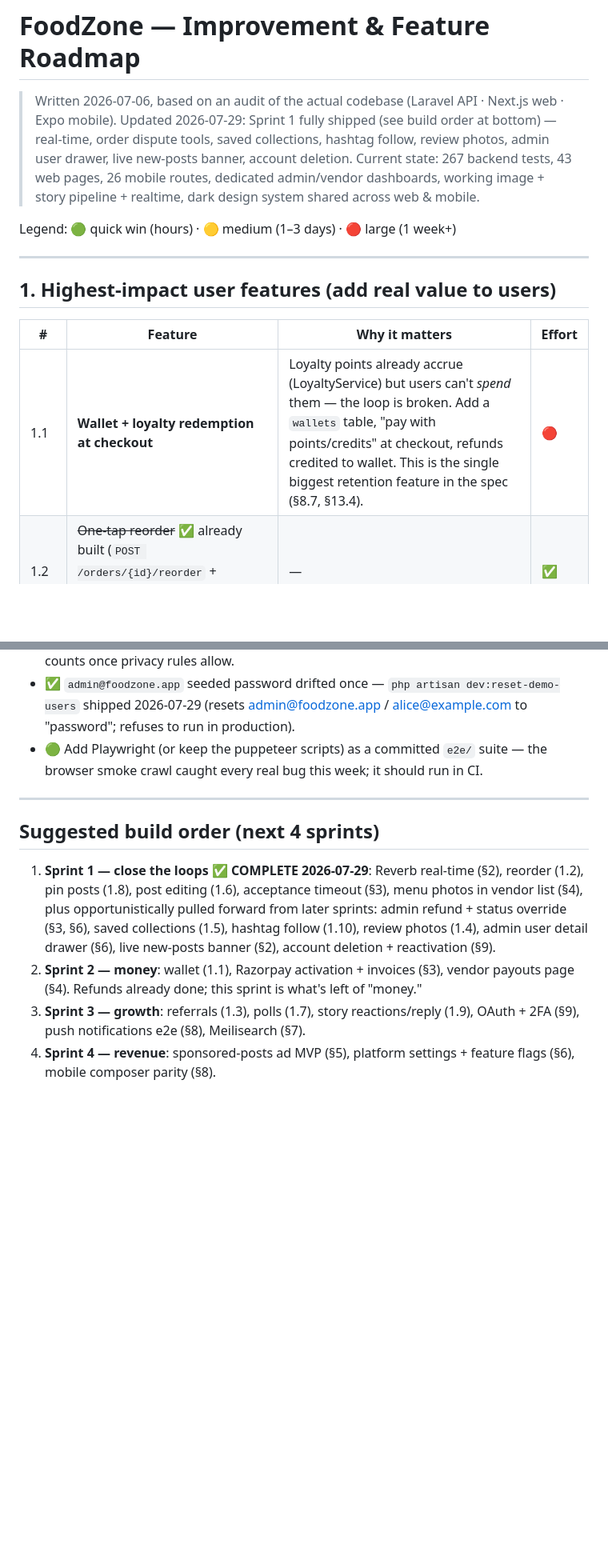
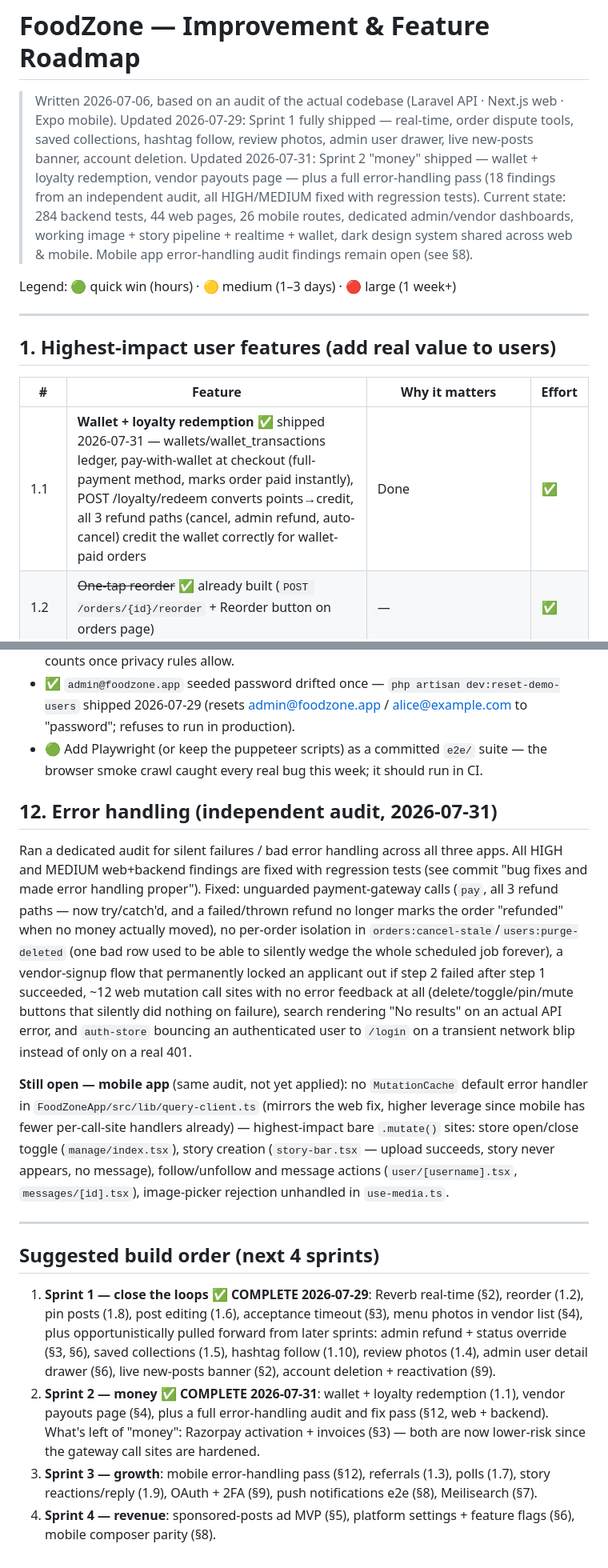
Before and after one commit to DevAbhishek11/Food-Zone, a Markdown page: IMPROVEMENTS.md, 2 parts joined by grey strips. Shown at 80% size. GitHub-like rendering; blank space fills up the shorter version.

Commit message:
Update roadmap: mark Sprint 2 complete, document error-handling audit
Co-Authored-By: Claude Fable 5 <noreply@anthropic.com>

```diff
--- a/IMPROVEMENTS.md
+++ b/IMPROVEMENTS.md
@@ -1,10 +1,13 @@
 # FoodZone — Improvement & Feature Roadmap
 
 > Written 2026-07-06, based on an audit of the actual codebase (Laravel API · Next.js web · Expo mobile).
-> Updated 2026-07-29: Sprint 1 fully shipped (see build order at bottom) — real-time, order dispute tools,
-> saved collections, hashtag follow, review photos, admin user drawer, live new-posts banner, account
-> deletion. Current state: 267 backend tests, 43 web pages, 26 mobile routes, dedicated admin/vendor
-> dashboards, working image + story pipeline + realtime, dark design system shared across web & mobile.
+> Updated 2026-07-29: Sprint 1 fully shipped — real-time, order dispute tools, saved collections, hashtag
+> follow, review photos, admin user drawer, live new-posts banner, account deletion.
+> Updated 2026-07-31: Sprint 2 "money" shipped — wallet + loyalty redemption, vendor payouts page — plus a
+> full error-handling pass (18 findings from an independent audit, all HIGH/MEDIUM fixed with regression
+> tests). Current state: 284 backend tests, 44 web pages, 26 mobile routes, dedicated admin/vendor
+> dashboards, working image + story pipeline + realtime + wallet, dark design system shared across web &
+> mobile. Mobile app error-handling audit findings remain open (see §8).
 
 Legend: 🟢 quick win (hours) · 🟡 medium (1–3 days) · 🔴 large (1 week+)
 
@@ -14,7 +17,7 @@ Legend: 🟢 quick win (hours) · 🟡 medium (1–3 days) · 🔴 large (1 week
 
 | # | Feature | Why it matters | Effort |
 |---|---------|----------------|--------|
-| 1.1 | **Wallet + loyalty redemption at checkout** | Loyalty points already accrue (LoyaltyService) but users can't *spend* them — the loop is broken. Add a `wallets` table, "pay with points/credits" at checkout, refunds credited to wallet. This is the single biggest retention feature in the spec (§8.7, §13.4). | 🔴 |
+| 1.1 | **Wallet + loyalty redemption** ✅ shipped 2026-07-31 — wallets/wallet_transactions ledger, pay-with-wallet at checkout (full-payment method, marks order paid instantly), POST /loyalty/redeem converts points→credit, all 3 refund paths (cancel, admin refund, auto-cancel) credit the wallet correctly for wallet-paid orders | Done | ✅ |
 | 1.2 | ~~One-tap reorder~~ ✅ already built (`POST /orders/{id}/reorder` + Reorder button on orders page) | — | ✅ |
 | 1.3 | **Referral program** | `users` invite code + reward both sides on first order (spec §13.3). Viral growth loop; touches signup + checkout only. | 🟡 |
 | 1.4 | **Review photos** ✅ shipped 2026-07-29 (helpful votes still todo) | Upload UI on RateOrderDialog + thumbnail strips on both review lists | ✅ |
@@ -154,6 +164,26 @@ Still worth adding:
 - 🟢 Add Playwright (or keep the puppeteer scripts) as a committed `e2e/` suite — the browser smoke crawl
   caught every real bug this week; it should run in CI.
 
+## 12. Error handling (independent audit, 2026-07-31)
+
+Ran a dedicated audit for silent failures / bad error handling across all three apps. All HIGH and MEDIUM
+web+backend findings are fixed with regression tests (see commit "bug fixes and made error handling
+proper"). Fixed: unguarded payment-gateway calls (`pay`, all 3 refund paths — now try/catch'd, and a
+failed/thrown refund no longer marks the order "refunded" when no money actually moved), no per-order
+isolation in `orders:cancel-stale`/`users:purge-deleted` (one bad row used to be able to silently wedge the
+whole scheduled job forever), a vendor-signup flow that permanently locked an applicant out if step 2 failed
+after step 1 succeeded, ~12 web mutation call sites with no error feedback at all (delete/toggle/pin/mute
+buttons that silently did nothing on failure), search rendering "No results" on an actual API error, and
+`auth-store` bouncing an authenticated user to `/login` on a transient network blip instead of only on a
+real 401.
+
+**Still open — mobile app** (same audit, not yet applied): no `MutationCache` default error handler in
+`FoodZoneApp/src/lib/query-client.ts` (mirrors the web fix, higher leverage since mobile has fewer
+per-call-site handlers already) — highest-impact bare `.mutate()` sites: store open/close toggle
+(`manage/index.tsx`), story creation (`story-bar.tsx` — upload succeeds, story never appears, no message),
+follow/unfollow and message actions (`user/[username].tsx`, `messages/[id].tsx`), image-picker rejection
+unhandled in `use-media.ts`.
+
 ---
 
 ## Suggested build order (next 4 sprints)
@@ -163,9 +193,10 @@ Still worth adding:
    plus opportunistically pulled forward from later sprints: admin refund + status override (§3, §6),
    saved collections (1.5), hashtag follow (1.10), review photos (1.4), admin user detail drawer (§6),
    live new-posts banner (§2), account deletion + reactivation (§9).
-2. **Sprint 2 — money**: wallet (1.1), Razorpay activation + invoices (§3), vendor payouts page (§4).
-   Refunds already done; this sprint is what's left of "money."
-3. **Sprint 3 — growth**: referrals (1.3), polls (1.7), story reactions/reply (1.9), OAuth + 2FA (§9),
-   push notifications e2e (§8), Meilisearch (§7).
+2. **Sprint 2 — money** ✅ **COMPLETE 2026-07-31**: wallet + loyalty redemption (1.1), vendor payouts page
+   (§4), plus a full error-handling audit and fix pass (§12, web + backend). What's left of "money":
+   Razorpay activation + invoices (§3) — both are now lower-risk since the gateway call sites are hardened.
+3. **Sprint 3 — growth**: mobile error-handling pass (§12), referrals (1.3), polls (1.7), story
+   reactions/reply (1.9), OAuth + 2FA (§9), push notifications e2e (§8), Meilisearch (§7).
 4. **Sprint 4 — revenue**: sponsored-posts ad MVP (§5), platform settings + feature flags (§6),
    mobile composer parity (§8).
```
Also changed, not shown: other parts of IMPROVEMENTS.md (+11 -4 lines).
